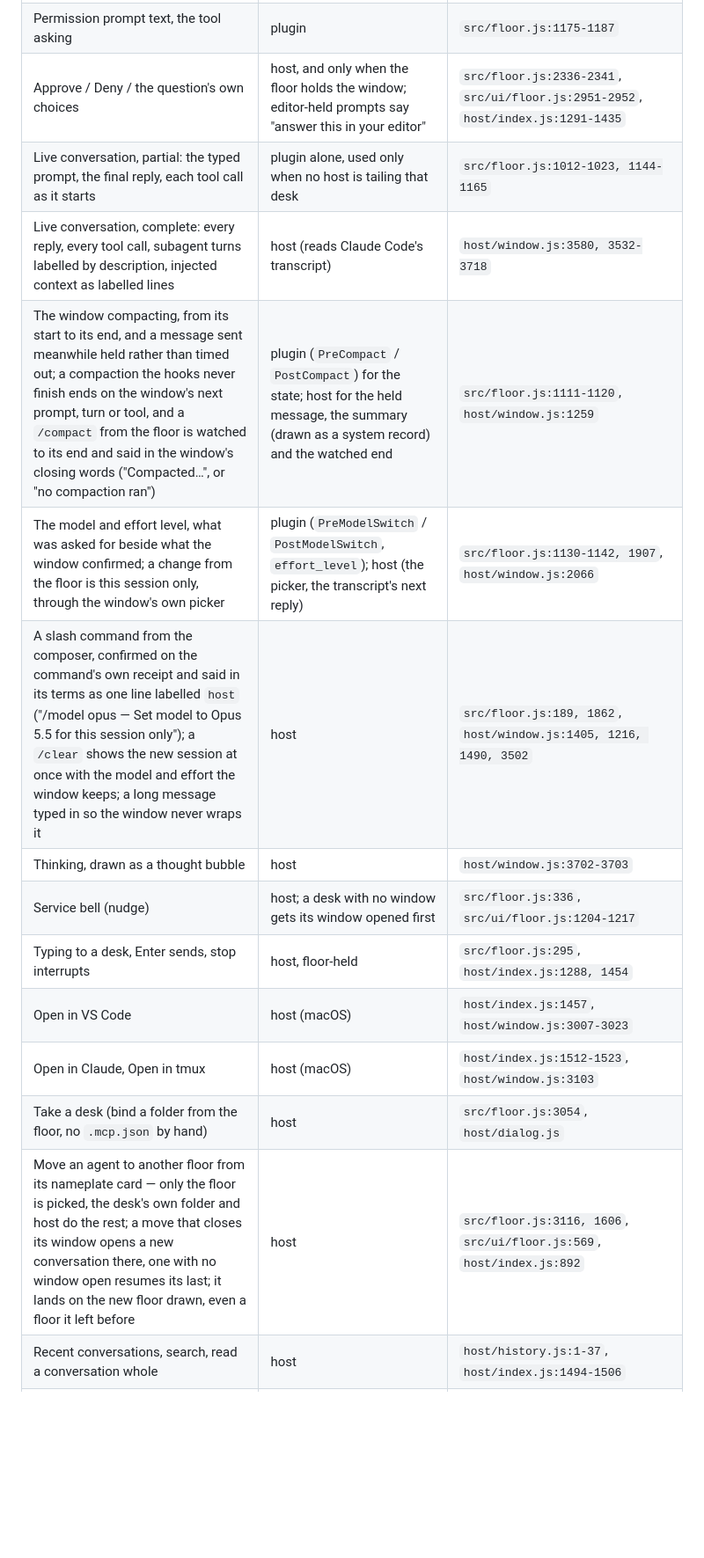
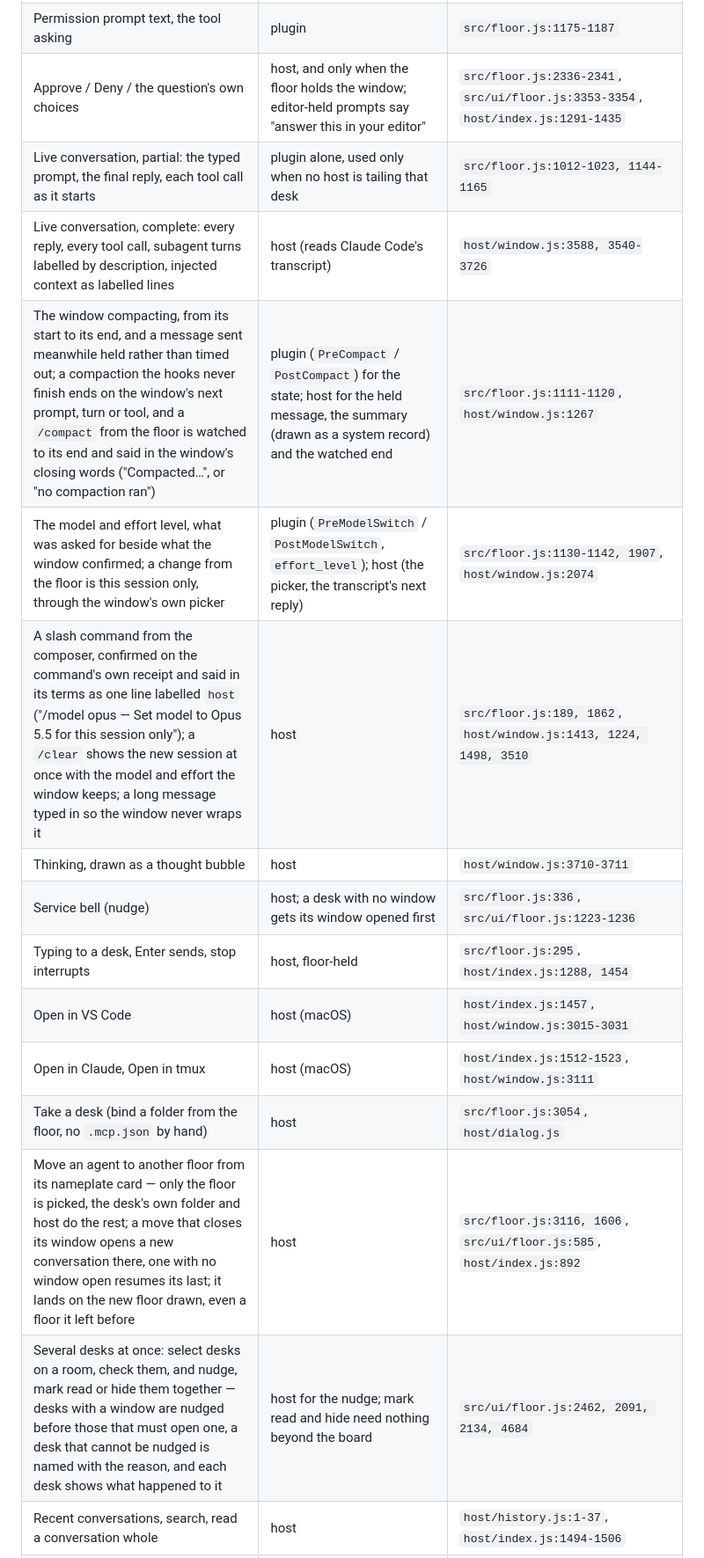
Before and after one commit to appideasDOTcom/appideas-mcp-orchestratinator, a Markdown page: docs/marketing-facts.md, the part around one of its changes. Shown at 88% size. Drawn GitHub-style; blank space fills up the shorter version.

```diff
--- a/docs/marketing-facts.md
+++ b/docs/marketing-facts.md
@@ -104,19 +107,20 @@ conversation open in an editor means nothing can be typed in.
 | Tray: unread, assigned, claimed counts; derived state when no status is set | nothing beyond the MCP tools | `src/agent-state.js:102-139, 221` |
 | Needs-you badge and the ranked "Needs you" queue | plugin (PermissionRequest / Notification hook sets `awaiting_kind`) | `src/floor.js:1175-1222`, `src/floor.js:2318-2343`, `src/db.js:134-139` |
 | Permission prompt text, the tool asking | plugin | `src/floor.js:1175-1187` |
-| Approve / Deny / the question's own choices | host, and only when the floor holds the window; editor-held prompts say "answer this in your editor" | `src/floor.js:2336-2341`, `src/ui/floor.js:2951-2952`, `host/index.js:1291-1435` |
+| Approve / Deny / the question's own choices | host, and only when the floor holds the window; editor-held prompts say "answer this in your editor" | `src/floor.js:2336-2341`, `src/ui/floor.js:3353-3354`, `host/index.js:1291-1435` |
 | Live conversation, partial: the typed prompt, the final reply, each tool call as it starts | plugin alone, used only when no host is tailing that desk | `src/floor.js:1012-1023, 1144-1165` |
-| Live conversation, complete: every reply, every tool call, subagent turns labelled by description, injected context as labelled lines | host (reads Claude Code's transcript) | `host/window.js:3580, 3532-3718` |
-| The window compacting, from its start to its end, and a message sent meanwhile held rather than timed out; a compaction the hooks never finish ends on the window's next prompt, turn or tool, and a `/compact` from the floor is watched to its end and said in the window's closing words ("Compacted…", or "no compaction ran") | plugin (`PreCompact` / `PostCompact`) for the state; host for the held message, the summary (drawn as a system record) and the watched end | `src/floor.js:1111-1120`, `host/window.js:1259` |
-| The model and effort level, what was asked for beside what the window confirmed; a change from the floor is this session only, through the window's own picker | plugin (`PreModelSwitch` / `PostModelSwitch`, `effort_level`); host (the picker, the transcript's next reply) | `src/floor.js:1130-1142, 1907`, `host/window.js:2066` |
-| A slash command from the composer, confirmed on the command's own receipt and said in its terms as one line labelled `host` ("/model opus — Set model to Opus 5.5 for this session only"); a `/clear` shows the new session at once with the model and effort the window keeps; a long message typed in so the window never wraps it | host | `src/floor.js:189, 1862`, `host/window.js:1405, 1216, 1490, 3502` |
-| Thinking, drawn as a thought bubble | host | `host/window.js:3702-3703` |
-| Service bell (nudge) | host; a desk with no window gets its window opened first | `src/floor.js:336`, `src/ui/floor.js:1204-1217` |
+| Live conversation, complete: every reply, every tool call, subagent turns labelled by description, injected context as labelled lines | host (reads Claude Code's transcript) | `host/window.js:3588, 3540-3726` |
+| The window compacting, from its start to its end, and a message sent meanwhile held rather than timed out; a compaction the hooks never finish ends on the window's next prompt, turn or tool, and a `/compact` from the floor is watched to its end and said in the window's closing words ("Compacted…", or "no compaction ran") | plugin (`PreCompact` / `PostCompact`) for the state; host for the held message, the summary (drawn as a system record) and the watched end | `src/floor.js:1111-1120`, `host/window.js:1267` |
+| The model and effort level, what was asked for beside what the window confirmed; a change from the floor is this session only, through the window's own picker | plugin (`PreModelSwitch` / `PostModelSwitch`, `effort_level`); host (the picker, the transcript's next reply) | `src/floor.js:1130-1142, 1907`, `host/window.js:2074` |
+| A slash command from the composer, confirmed on the command's own receipt and said in its terms as one line labelled `host` ("/model opus — Set model to Opus 5.5 for this session only"); a `/clear` shows the new session at once with the model and effort the window keeps; a long message typed in so the window never wraps it | host | `src/floor.js:189, 1862`, `host/window.js:1413, 1224, 1498, 3510` |
+| Thinking, drawn as a thought bubble | host | `host/window.js:3710-3711` |
+| Service bell (nudge) | host; a desk with no window gets its window opened first | `src/floor.js:336`, `src/ui/floor.js:1223-1236` |
 | Typing to a desk, Enter sends, stop interrupts | host, floor-held | `src/floor.js:295`, `host/index.js:1288, 1454` |
-| Open in VS Code | host (macOS) | `host/index.js:1457`, `host/window.js:3007-3023` |
-| Open in Claude, Open in tmux | host (macOS) | `host/index.js:1512-1523`, `host/window.js:3103` |
+| Open in VS Code | host (macOS) | `host/index.js:1457`, `host/window.js:3015-3031` |
+| Open in Claude, Open in tmux | host (macOS) | `host/index.js:1512-1523`, `host/window.js:3111` |
 | Take a desk (bind a folder from the floor, no `.mcp.json` by hand) | host | `src/floor.js:3054`, `host/dialog.js` |
-| Move an agent to another floor from its nameplate card — only the floor is picked, the desk's own folder and host do the rest; a move that closes its window opens a new conversation there, one with no window open resumes its last; it lands on the new floor drawn, even a floor it left before | host | `src/floor.js:3116, 1606`, `src/ui/floor.js:569`, `host/index.js:892` |
+| Move an agent to another floor from its nameplate card — only the floor is picked, the desk's own folder and host do the rest; a move that closes its window opens a new conversation there, one with no window open resumes its last; it lands on the new floor drawn, even a floor it left before | host | `src/floor.js:3116, 1606`, `src/ui/floor.js:585`, `host/index.js:892` |
+| Several desks at once: select desks on a room, check them, and nudge, mark read or hide them together — desks with a window are nudged before those that must open one, a desk that cannot be nudged is named with the reason, and each desk shows what happened to it | host for the nudge; mark read and hide need nothing beyond the board | `src/ui/floor.js:2462, 2091, 2134, 4684` |
 | Recent conversations, search, read a conversation whole | host | `host/history.js:1-37`, `host/index.js:1494-1506` |
 | Tool calls on the plugin path carry only one descriptive field (command, path, pattern, description, prompt, url), clipped to 300 characters | plugin | `plugin/hooks/report.mjs:42, 267-290` |
 
```
Also changed, not shown: other parts of docs/marketing-facts.md (+13 -11 lines).
